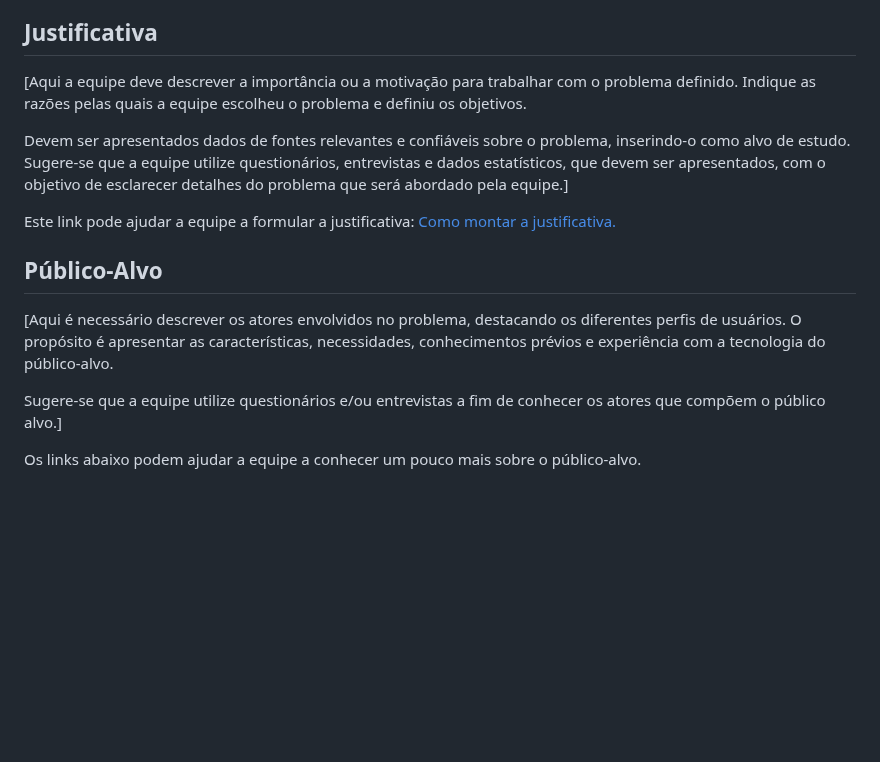
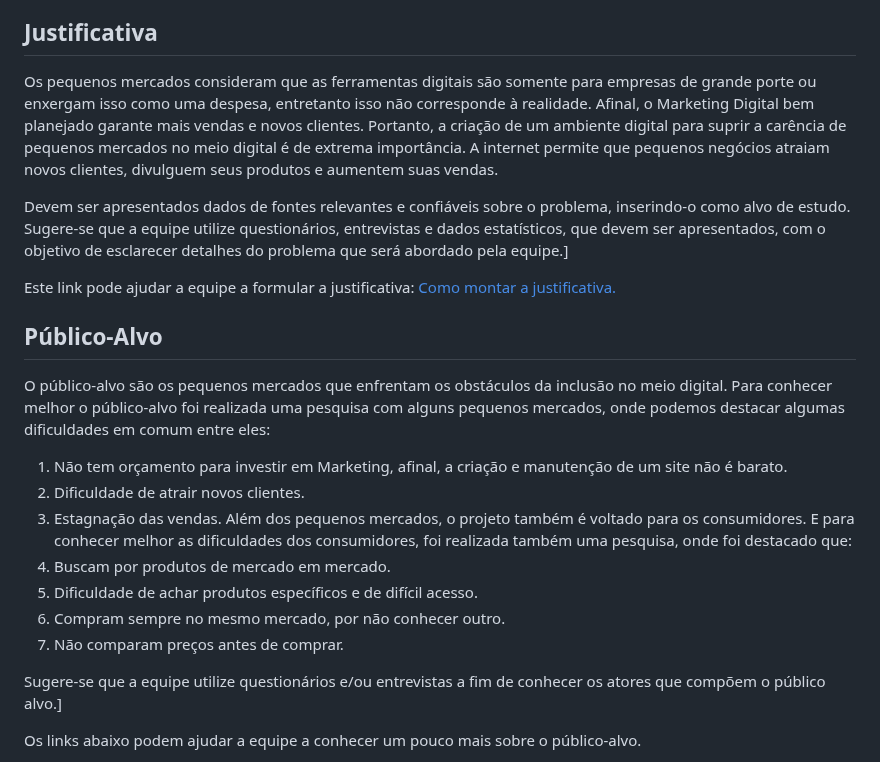
Before and after one commit to ICEI-PUC-Minas-PMV-ADS/pmv-ads-2023-2-e1-proj-web-t14-pmv-ads-2023-2-e1-ProjCatalogoMercado, a Markdown page: documentos/01-Documentação de Contexto.md, the part around the change. GitHub-like rendering; blank space fills up the shorter version.

```diff
--- a/documentos/01-Documentação de Contexto.md
+++ b/documentos/01-Documentação de Contexto.md
@@ -36,7 +36,12 @@ Este link pode ajudar a equipe a entender mais sobre definição dos objetivos:
 
 ## Justificativa
 
-[Aqui a equipe deve descrever a importância ou a motivação para trabalhar com o problema definido. Indique as razões pelas quais a equipe escolheu o problema e definiu os objetivos.
+Os pequenos mercados consideram que as ferramentas digitais são somente para empresas
+de grande porte ou enxergam isso como uma despesa, entretanto isso não corresponde à
+realidade. Afinal, o Marketing Digital bem planejado garante mais vendas e novos clientes.
+Portanto, a criação de um ambiente digital para suprir a carência de pequenos mercados no
+meio digital é de extrema importância. A internet permite que pequenos negócios atraiam
+novos clientes, divulguem seus produtos e aumentem suas vendas.
 
 Devem ser apresentados dados de fontes relevantes e confiáveis sobre o problema, inserindo-o como alvo de estudo. Sugere-se que a equipe utilize questionários, entrevistas e dados estatísticos, que devem ser apresentados, com o objetivo de esclarecer detalhes do problema que será abordado pela equipe.]
 
@@ -44,7 +49,21 @@ Este link pode ajudar a equipe a formular a justificativa: [Como montar a justif
 
 ## Público-Alvo
 
-[Aqui é necessário descrever os atores envolvidos no problema, destacando os diferentes perfis de usuários. O propósito é apresentar as características, necessidades, conhecimentos prévios e experiência com a tecnologia do público-alvo.
+O público-alvo são os pequenos mercados que enfrentam os obstáculos da inclusão no meio
+digital.
+Para conhecer melhor o público-alvo foi realizada uma pesquisa com alguns pequenos
+mercados, onde podemos destacar algumas dificuldades em comum entre eles:
+1. Não tem orçamento para investir em Marketing, afinal, a criação e manutenção de um
+site não é barato.
+2. Dificuldade de atrair novos clientes.
+3. Estagnação das vendas.
+Além dos pequenos mercados, o projeto também é voltado para os consumidores.
+E para conhecer melhor as dificuldades dos consumidores, foi realizada também uma
+pesquisa, onde foi destacado que:
+1. Buscam por produtos de mercado em mercado.
+2. Dificuldade de achar produtos específicos e de difícil acesso.
+3. Compram sempre no mesmo mercado, por não conhecer outro.
+4. Não comparam preços antes de comprar.
 
 Sugere-se que a equipe utilize questionários e/ou entrevistas a fim de conhecer os atores que compõem o público alvo.]
 
```
